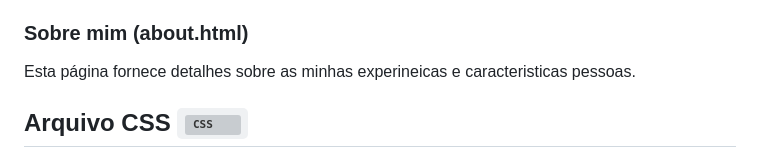
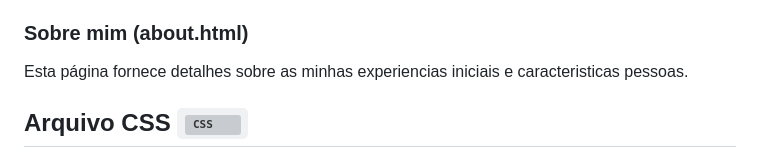
Before and after one commit to Astrolight22/first_html_css_template, a Markdown page: README.md, the part around the change. GitHub-like rendering; grey boxes are pictures that could not be loaded.

Commit message:
Changes to be committed: 	modified:   README.md   Atualização e ajustes.

```diff
--- a/README.md
+++ b/README.md
@@ -10,7 +10,7 @@ Bem vindo! Este é um projeto de portfólio pessoal desenvolvido por mim Mikael
 Esta é a página principal do portfólio. Ela contém uma breve introdução e links para as minhas redes sociais.
 
 ### Sobre mim (about.html)
-Esta página fornece detalhes sobre as minhas experineicas e caracteristicas pessoas.
+Esta página fornece detalhes sobre as minhas experiencias iniciais e caracteristicas pessoas.
 
 ## Arquivo CSS <code><img height="25" src="https://raw.githubusercontent.com/github/explore/80688e429a7d4ef2fca1e82350fe8e3517d3494d/topics/css/css.png" alt="CSS"/></code>
 O estilo do projeto é definido no arquivo estilos/styles.css. Aqui estão alguns detalhes sobre a estrutura do CSS:
```
